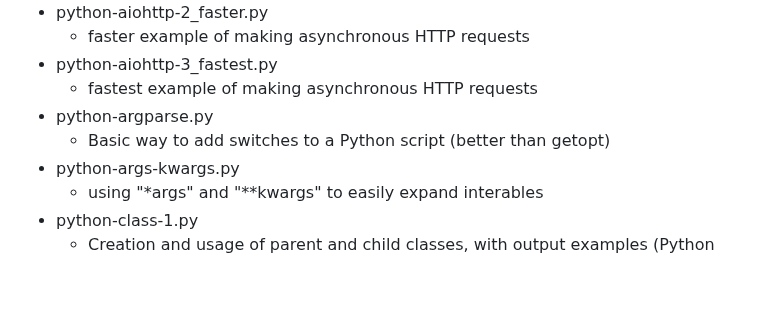
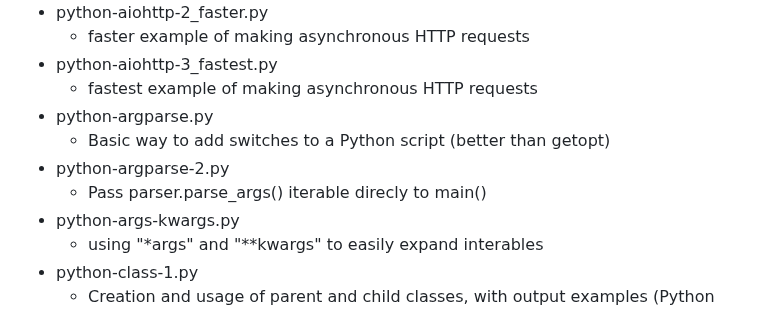
Before and after one commit to bonifield/helpers, a Markdown page: python/README.md, the part around the change. GitHub-like rendering; blank space fills up the shorter version.

Commit message:
added python-argparse-2.py to readme

```diff
--- a/python/README.md
+++ b/python/README.md
@@ -10,6 +10,8 @@
 	- fastest example of making asynchronous HTTP requests
 - python-argparse.py
 	- Basic way to add switches to a Python script (better than getopt)
+- python-argparse-2.py
+	- Pass parser.parse_args() iterable direcly to main()
 - python-args-kwargs.py
 	- using "\*args" and "\*\*kwargs" to easily expand interables
 - python-class-1.py
```
